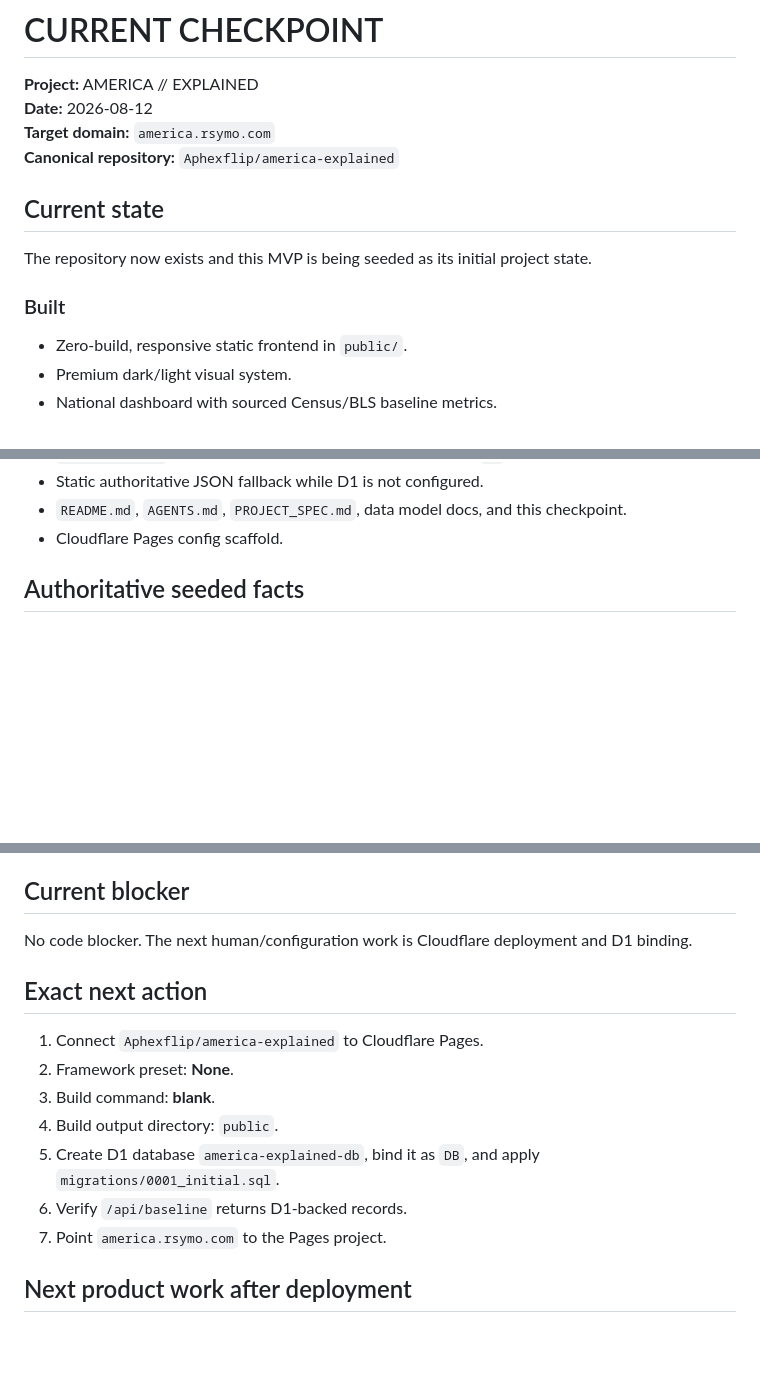
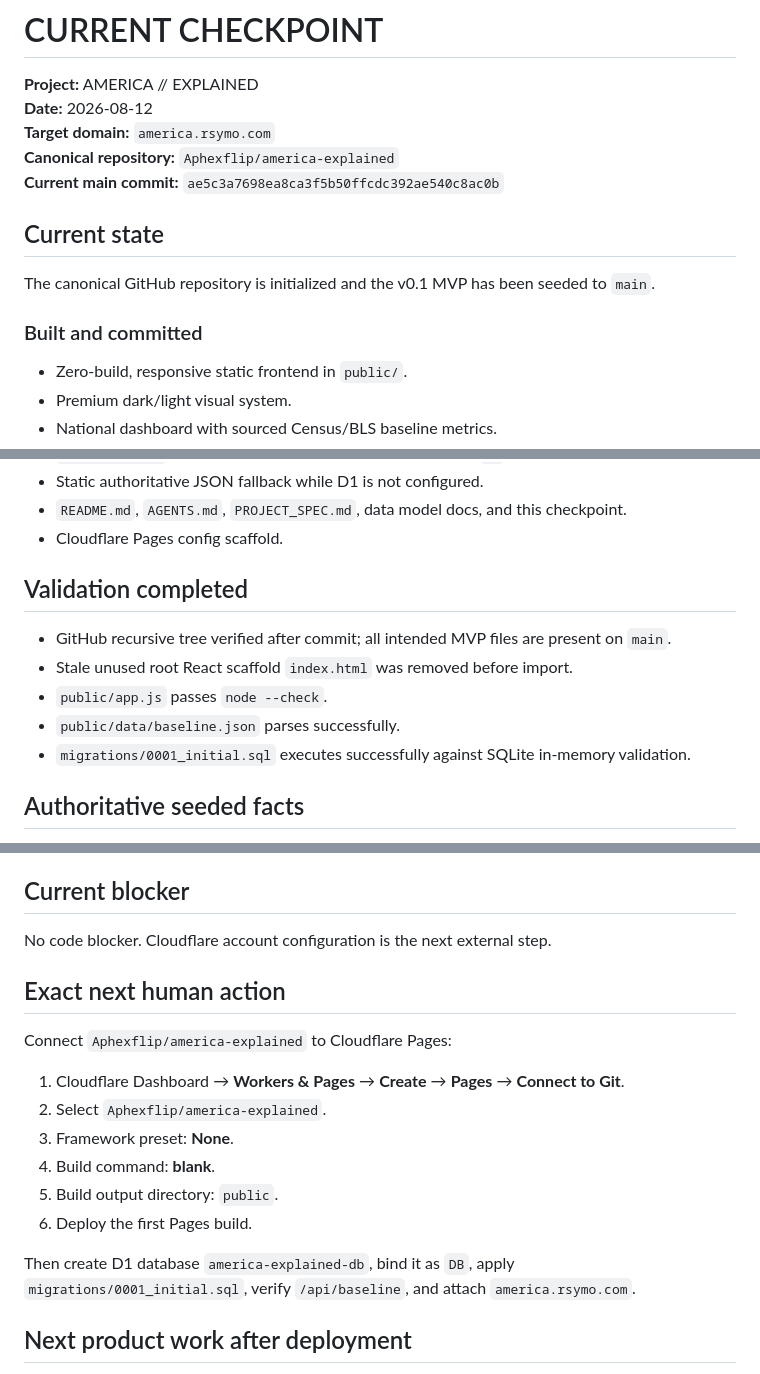
Before and after one commit to Aphexflip/america-explained, a Markdown page: CURRENT_CHECKPOINT.md, 3 parts joined by grey strips. Drawn GitHub-style; blank space fills up the shorter version.

Commit message:
Update checkpoint after MVP import

```diff
--- a/CURRENT_CHECKPOINT.md
+++ b/CURRENT_CHECKPOINT.md
@@ -4,12 +4,13 @@
 **Date:** 2026-08-12
 **Target domain:** `america.rsymo.com`
 **Canonical repository:** `Aphexflip/america-explained`
+**Current main commit:** `ae5c3a7698ea8ca3f5b50ffcdc392ae540c8ac0b`
 
 ## Current state
 
-The repository now exists and this MVP is being seeded as its initial project state.
+The canonical GitHub repository is initialized and the v0.1 MVP has been seeded to `main`.
 
-### Built
+### Built and committed
 
 - Zero-build, responsive static frontend in `public/`.
 - Premium dark/light visual system.
@@ -25,6 +26,14 @@ The repository now exists and this MVP is being seeded as its initial project st
 - Static authoritative JSON fallback while D1 is not configured.
 - `README.md`, `AGENTS.md`, `PROJECT_SPEC.md`, data model docs, and this checkpoint.
 - Cloudflare Pages config scaffold.
+
+## Validation completed
+
+- GitHub recursive tree verified after commit; all intended MVP files are present on `main`.
+- Stale unused root React scaffold `index.html` was removed before import.
+- `public/app.js` passes `node --check`.
+- `public/data/baseline.json` parses successfully.
+- `migrations/0001_initial.sql` executes successfully against SQLite in-memory validation.
 
 ## Authoritative seeded facts
 
@@ -42,17 +51,20 @@ BLS did not publish 2024 federal/state tax estimates or after-tax income in CE b
 
 ## Current blocker
 
-No code blocker. The next human/configuration work is Cloudflare deployment and D1 binding.
+No code blocker. Cloudflare account configuration is the next external step.
 
-## Exact next action
+## Exact next human action
 
-1. Connect `Aphexflip/america-explained` to Cloudflare Pages.
-2. Framework preset: **None**.
-3. Build command: **blank**.
-4. Build output directory: `public`.
-5. Create D1 database `america-explained-db`, bind it as `DB`, and apply `migrations/0001_initial.sql`.
-6. Verify `/api/baseline` returns D1-backed records.
-7. Point `america.rsymo.com` to the Pages project.
+Connect `Aphexflip/america-explained` to Cloudflare Pages:
+
+1. Cloudflare Dashboard → **Workers & Pages** → **Create** → **Pages** → **Connect to Git**.
+2. Select `Aphexflip/america-explained`.
+3. Framework preset: **None**.
+4. Build command: **blank**.
+5. Build output directory: `public`.
+6. Deploy the first Pages build.
+
+Then create D1 database `america-explained-db`, bind it as `DB`, apply `migrations/0001_initial.sql`, verify `/api/baseline`, and attach `america.rsymo.com`.
 
 ## Next product work after deployment
 
```
